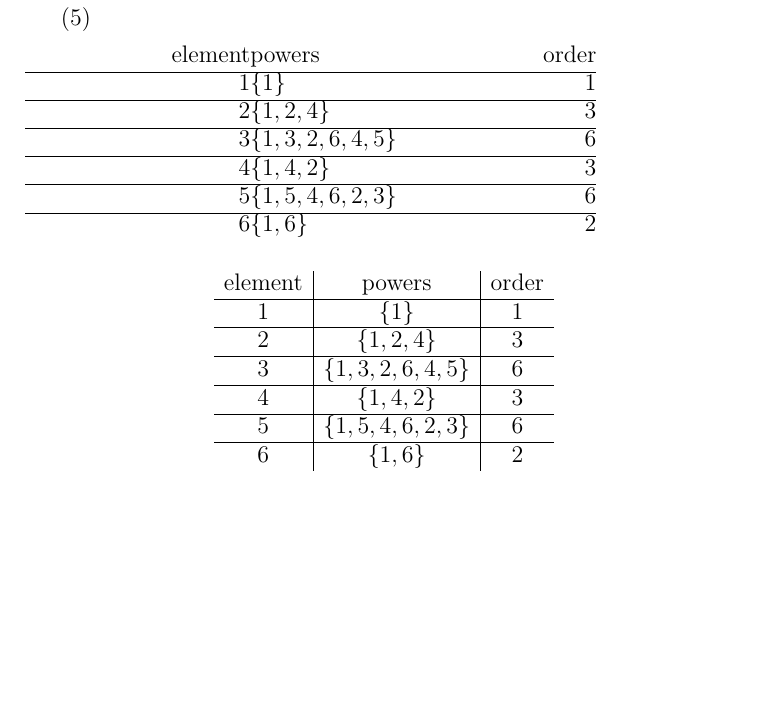
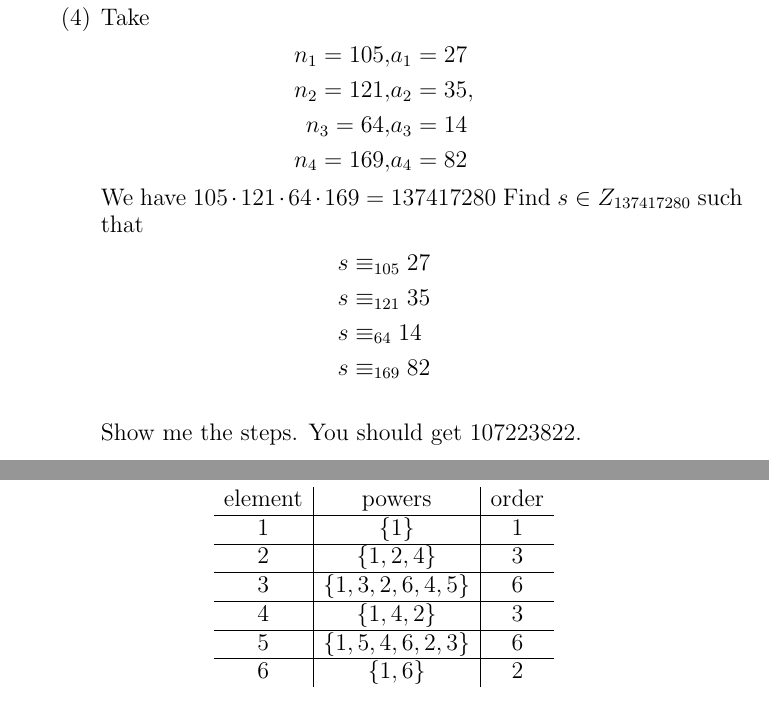
Before and after one commit to guymatz/math-311, a LaTeX paper (ps3.tex): part of page 5 of 7 before the commit and two parts of pages 4 and 6 of 7 after it, the two joined at a grey line, cut at the place of the change, the shorter picture padded with empty space. Compiled offline with pdfLaTeX.

Commit message:
minor corrections to doc of just questions

```diff
--- a/ps3.tex
+++ b/ps3.tex
@@ -219,5 +219,24 @@ Suppose that for all $i$ we have $x\equiv_{n_i}a_i$ and $y\equiv_{n_i} a_i$. The
 
 \eenu
 
+\newpage %q4
+\item
+Take
+\begin{align*}
+n_1=105,&a_1=27\\
+n_2=121,&a_2=35,\\
+n_3=64,&a_3=14\\
+n_4=169,&a_4=82
+\end{align*}
+We have $105\cdot121\cdot 64\cdot 169=137417280$
+Find $s \in Z_{137417280}$ such that
+\begin{align*}
+s &\equiv_{105} 27\\
+s &\equiv_{121}35\\
+s &\equiv_{64} 14\\
+s&\equiv_{169}82
+\end{align*}
+\\
+Show me the steps. You should get $107223822$.
 
 
@@ -238,18 +253,4 @@ Suppose that for all $i$ we have $x\equiv_{n_i}a_i$ and $y\equiv_{n_i} a_i$. The
-\begin{align*}
-\text{element} & \text{powers} & \text{order}\\
-\hline
-1 &\{1\} & 1\\
-\hline
-2 & \{1,2,4\}& 3\\
-\hline
-3 &\{1,3,2,6,4,5\}& 6\\
-\hline
-4 &\{1,4,2\} & 3\\
-\hline
-5 & \{1,5,4,6,2,3\} & 6\\
-\hline
-6 & \{1,6\} & 2
-\end{align*}
+\newpage %q6
 
 \begin{equation*}
 \begin{array}{c|c|c}
```
Also changed, not shown: ps3.tex (10 more changed lines).
